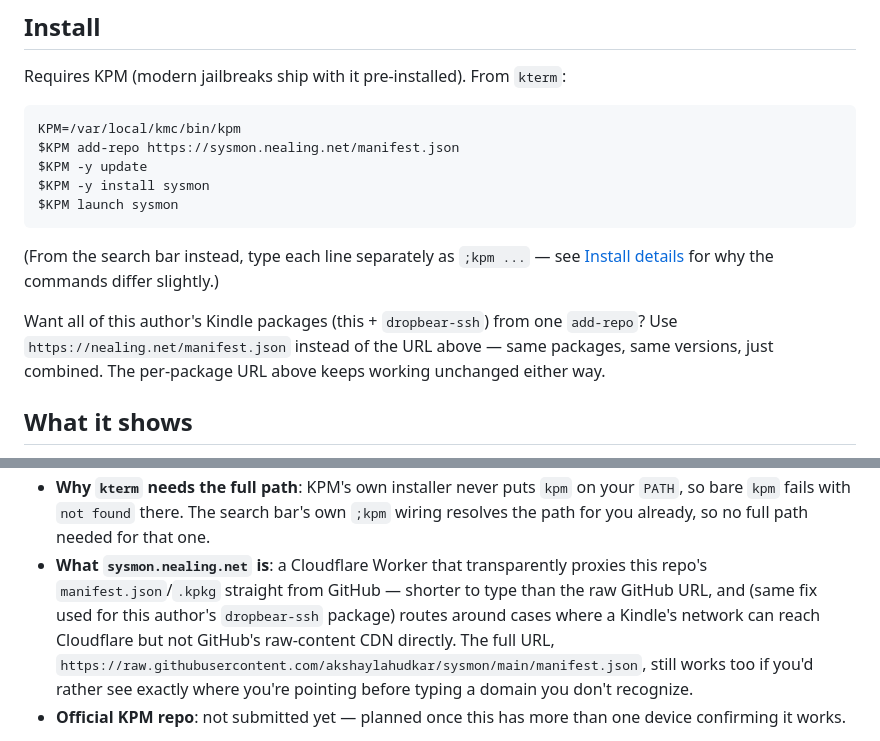
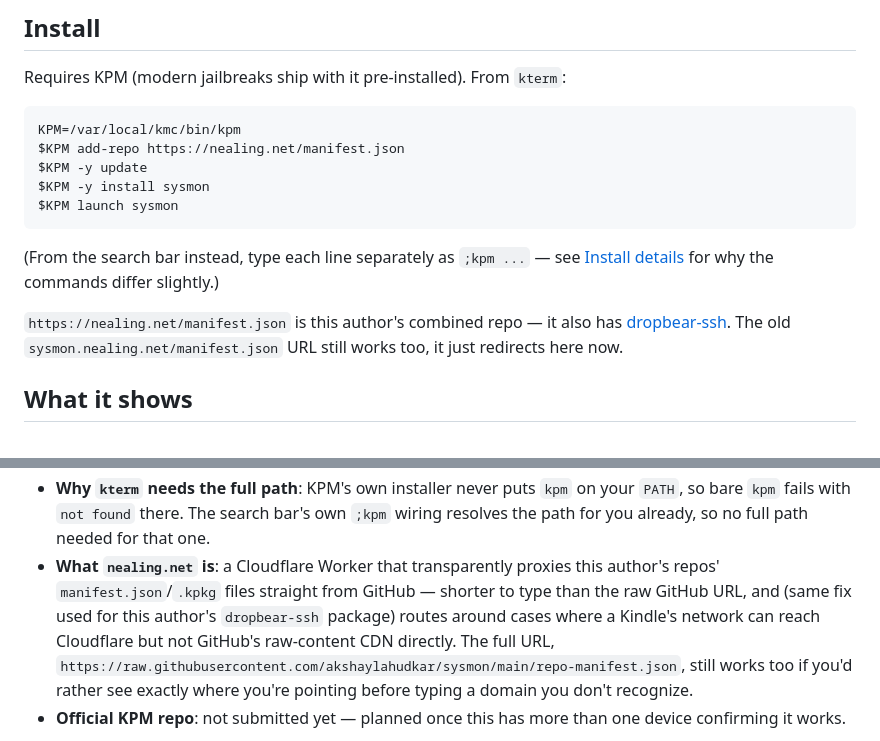
Before and after one commit to akshaylahudkar/sysmon, a Markdown page: README.md, 2 parts joined by grey strips. GitHub-like rendering; folded sections open.

Commit message:
Point primary install URL at the combined nealing.net repo
Co-Authored-By: Claude Sonnet 5 <noreply@anthropic.com>

````diff
--- a/README.md
+++ b/README.md
@@ -12,7 +12,7 @@ Requires KPM (modern jailbreaks ship with it pre-installed). From `kterm`:
 
 ```
 KPM=/var/local/kmc/bin/kpm
-$KPM add-repo https://sysmon.nealing.net/manifest.json
+$KPM add-repo https://nealing.net/manifest.json
 $KPM -y update
 $KPM -y install sysmon
 $KPM launch sysmon
@@ -21,10 +21,10 @@ $KPM launch sysmon
 (From the search bar instead, type each line separately as `;kpm ...` — see
 [Install details](#install-details) for why the commands differ slightly.)
 
-Want all of this author's Kindle packages (this + `dropbear-ssh`) from one
-`add-repo`? Use `https://nealing.net/manifest.json` instead of the URL
-above — same packages, same versions, just combined. The per-package URL
-above keeps working unchanged either way.
+`https://nealing.net/manifest.json` is this author's combined repo — it also
+has [dropbear-ssh](https://github.com/akshaylahudkar/dropbear-ssh). The old
+`sysmon.nealing.net/manifest.json` URL still works too, it just redirects
+here now.
 
 ## What it shows
 
@@ -54,12 +54,13 @@ loop — relaunch the app to reset that window.
   on your `PATH`, so bare `kpm` fails with `not found` there. The search
   bar's own `;kpm` wiring resolves the path for you already, so no full path
   needed for that one.
-- **What `sysmon.nealing.net` is**: a Cloudflare Worker that transparently
-  proxies this repo's `manifest.json`/`.kpkg` straight from GitHub — shorter
-  to type than the raw GitHub URL, and (same fix used for this author's
-  `dropbear-ssh` package) routes around cases where a Kindle's network can
-  reach Cloudflare but not GitHub's raw-content CDN directly. The full URL,
-  `https://raw.githubusercontent.com/akshaylahudkar/sysmon/main/manifest.json`,
+- **What `nealing.net` is**: a Cloudflare Worker that transparently proxies
+  this author's repos' `manifest.json`/`.kpkg` files straight from GitHub —
+  shorter to type than the raw GitHub URL, and (same fix used for this
+  author's `dropbear-ssh` package) routes around cases where a Kindle's
+  network can reach Cloudflare but not GitHub's raw-content CDN directly.
+  The full URL,
+  `https://raw.githubusercontent.com/akshaylahudkar/sysmon/main/repo-manifest.json`,
   still works too if you'd rather see exactly where you're pointing before
   typing a domain you don't recognize.
 - **Official KPM repo**: not submitted yet — planned once this has more than
````
